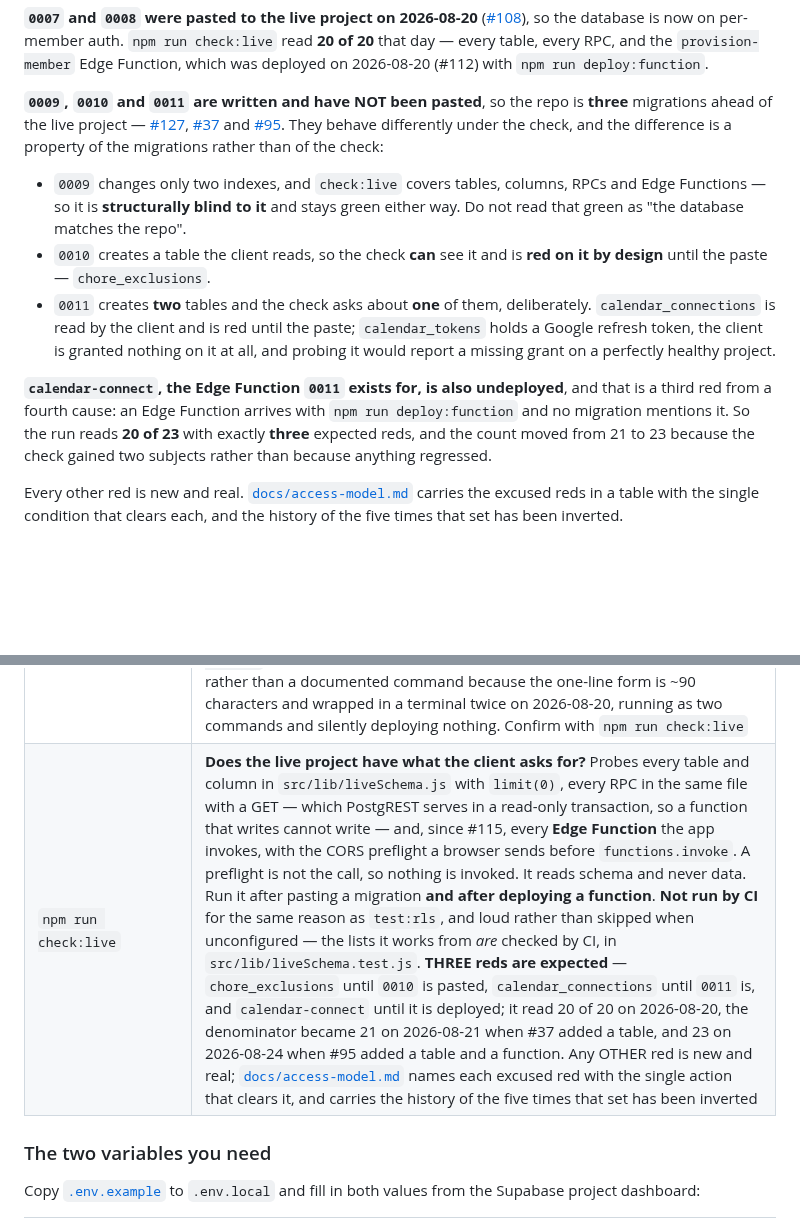
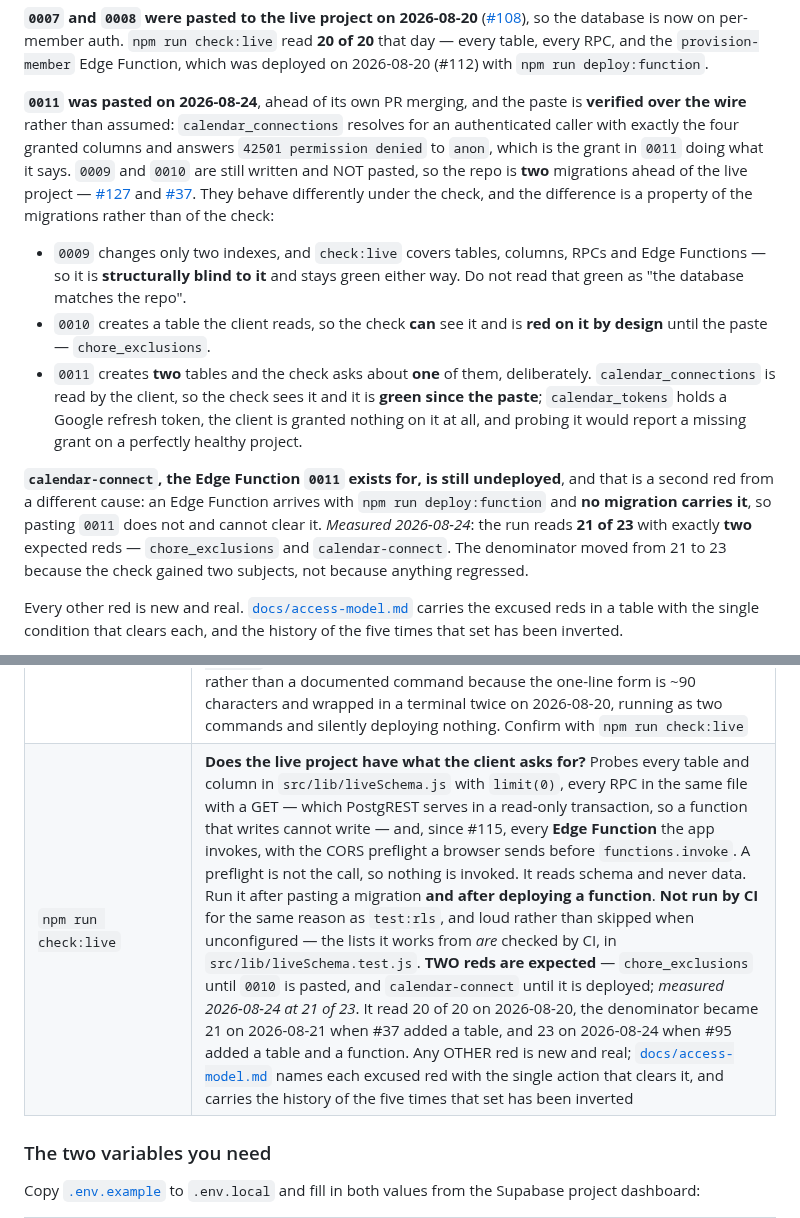
Before and after one commit to SailorDave17/Taskr, a Markdown page: README.md, 2 parts joined by grey strips. Rendered like a GitHub page; blank space fills up the shorter version.

```diff
--- a/README.md
+++ b/README.md
@@ -45,10 +45,13 @@ so the database is now on per-member auth. `npm run check:live` read **20 of 20*
 every table, every RPC, and the `provision-member` Edge Function, which was deployed on
 2026-08-20 (#112) with `npm run deploy:function`.
 
-**`0009`, `0010` and `0011` are written and have NOT been pasted**, so the repo is **three**
-migrations ahead of the live project — [#127](https://github.com/SailorDave17/Taskr/issues/127),
-[#37](https://github.com/SailorDave17/Taskr/issues/37) and
-[#95](https://github.com/SailorDave17/Taskr/issues/95). They behave differently under the check, and
+**`0011` was pasted on 2026-08-24**, ahead of its own PR merging, and the paste is **verified over
+the wire** rather than assumed: `calendar_connections` resolves for an authenticated caller with
+exactly the four granted columns and answers `42501 permission denied` to `anon`, which is the grant
+in `0011` doing what it says. `0009` and `0010` are still written and NOT pasted, so the repo is
+**two** migrations ahead of the live project —
+[#127](https://github.com/SailorDave17/Taskr/issues/127) and
+[#37](https://github.com/SailorDave17/Taskr/issues/37). They behave differently under the check, and
 the difference is a property of the migrations rather than of the check:
 
 - `0009` changes only two indexes, and `check:live` covers tables, columns, RPCs and Edge Functions
@@ -57,14 +60,16 @@ the difference is a property of the migrations rather than of the check:
 - `0010` creates a table the client reads, so the check **can** see it and is **red on it by
   design** until the paste — `chore_exclusions`.
 - `0011` creates **two** tables and the check asks about **one** of them, deliberately.
-  `calendar_connections` is read by the client and is red until the paste; `calendar_tokens` holds a
-  Google refresh token, the client is granted nothing on it at all, and probing it would report a
-  missing grant on a perfectly healthy project.
+  `calendar_connections` is read by the client, so the check sees it and it is **green since the
+  paste**; `calendar_tokens` holds a Google refresh token, the client is granted nothing on it at
+  all, and probing it would report a missing grant on a perfectly healthy project.
 
-**`calendar-connect`, the Edge Function `0011` exists for, is also undeployed**, and that is a third
-red from a fourth cause: an Edge Function arrives with `npm run deploy:function` and no migration
-mentions it. So the run reads **20 of 23** with exactly **three** expected reds, and the count moved
-from 21 to 23 because the check gained two subjects rather than because anything regressed.
+**`calendar-connect`, the Edge Function `0011` exists for, is still undeployed**, and that is a
+second red from a different cause: an Edge Function arrives with `npm run deploy:function` and **no
+migration carries it**, so pasting `0011` does not and cannot clear it. *Measured 2026-08-24*: the
+run reads **21 of 23** with exactly **two** expected reds — `chore_exclusions` and
+`calendar-connect`. The denominator moved from 21 to 23 because the check gained two subjects, not
+because anything regressed.
 
 Every other red is new and real. [`docs/access-model.md`](docs/access-model.md) carries the excused
 reds in a table with the single condition that clears each, and the history of the five times that
@@ -152,7 +157,7 @@ Other scripts:
 | `npm run test:rls` | The live row-level-security suite. Goes over the wire to the real Supabase project, so it needs `.env.local` and the migrations applied. **Not run by CI** — it is excluded there deliberately, because a security test that quietly passes when unconfigured is the same defect as a gate with no tests in it |
 | `npm run test:functions` | **The provisioning Edge Function, against a real stack.** `provision-member` only — `calendar-connect`'s decisions are unit-tested in `npm test` with an injected `fetch`, because its subject is what GOOGLE does and there is no local Google to point a stack at. Needs Docker: `npx supabase start` and `npx supabase functions serve --no-verify-jwt`. **Not run by CI** — it needs Postgres, GoTrue and a `service_role` key, and it targets the LOCAL stack, never the hosted project, because provisioning creates auth users. Loud rather than skipped: it fails with instructions when the stack is down |
 | `npm run deploy:function` | **Deploy this repo's Edge Functions to the hosted project** — `provision-member` and, since #95, `calendar-connect`. Both by default, because the safe and complete action should be the one with the least typing; `npm run deploy:function -- <name>` narrows it, and an unknown name is refused here rather than handed to the CLI. Owner-only: it needs a Supabase access token (`npx supabase login`, or `SUPABASE_ACCESS_TOKEN`). The project ref is **derived** from `VITE_SUPABASE_URL` rather than written down, because deploying to the wrong project succeeds, prints success, and leaves the app failing exactly as before — there would be nothing to see. Uses `--use-api`, so **no Docker**. `--dry-run` prints the resolved target and deploys nothing. This exists as a script rather than a documented command because the one-line form is ~90 characters and wrapped in a terminal twice on 2026-08-20, running as two commands and silently deploying nothing. Confirm with `npm run check:live` |
-| `npm run check:live` | **Does the live project have what the client asks for?** Probes every table and column in `src/lib/liveSchema.js` with `limit(0)`, every RPC in the same file with a GET — which PostgREST serves in a read-only transaction, so a function that writes cannot write — and, since #115, every **Edge Function** the app invokes, with the CORS preflight a browser sends before `functions.invoke`. A preflight is not the call, so nothing is invoked. It reads schema and never data. Run it after pasting a migration **and after deploying a function**. **Not run by CI** for the same reason as `test:rls`, and loud rather than skipped when unconfigured — the lists it works from *are* checked by CI, in `src/lib/liveSchema.test.js`. **THREE reds are expected** — `chore_exclusions` until `0010` is pasted, `calendar_connections` until `0011` is, and `calendar-connect` until it is deployed; it read 20 of 20 on 2026-08-20, the denominator became 21 on 2026-08-21 when #37 added a table, and 23 on 2026-08-24 when #95 added a table and a function. Any OTHER red is new and real; [`docs/access-model.md`](docs/access-model.md) names each excused red with the single action that clears it, and carries the history of the five times that set has been inverted |
+| `npm run check:live` | **Does the live project have what the client asks for?** Probes every table and column in `src/lib/liveSchema.js` with `limit(0)`, every RPC in the same file with a GET — which PostgREST serves in a read-only transaction, so a function that writes cannot write — and, since #115, every **Edge Function** the app invokes, with the CORS preflight a browser sends before `functions.invoke`. A preflight is not the call, so nothing is invoked. It reads schema and never data. Run it after pasting a migration **and after deploying a function**. **Not run by CI** for the same reason as `test:rls`, and loud rather than skipped when unconfigured — the lists it works from *are* checked by CI, in `src/lib/liveSchema.test.js`. **TWO reds are expected** — `chore_exclusions` until `0010` is pasted, and `calendar-connect` until it is deployed; *measured 2026-08-24 at 21 of 23*. It read 20 of 20 on 2026-08-20, the denominator became 21 on 2026-08-21 when #37 added a table, and 23 on 2026-08-24 when #95 added a table and a function. Any OTHER red is new and real; [`docs/access-model.md`](docs/access-model.md) names each excused red with the single action that clears it, and carries the history of the five times that set has been inverted |
 
 ### The two variables you need
 
```
Also changed, not shown: docs/access-model.md (+52 -27 lines).
